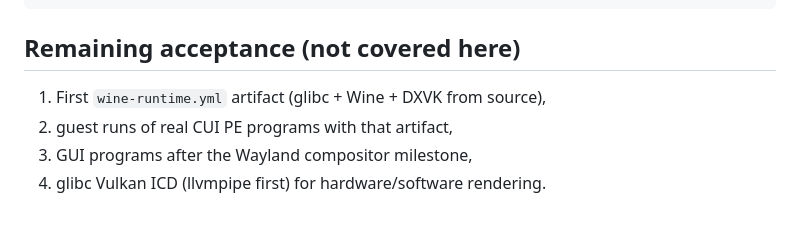
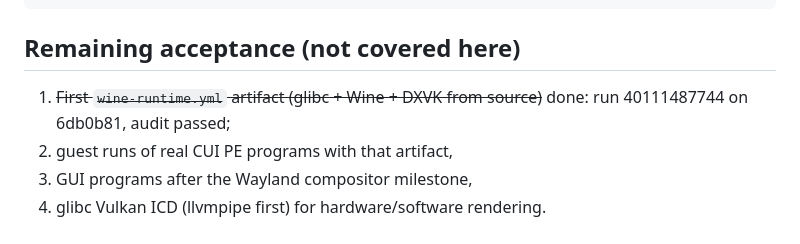
Before and after one commit to ma19031435-eng/OminX-Linux, a Markdown page: docs/validation/windows-compat.md, the part around the change. Rendered like a GitHub page.

```diff
--- a/docs/validation/windows-compat.md
+++ b/docs/validation/windows-compat.md
@@ -65,7 +65,8 @@ STATUS -> state=ready percent=100 wineserver=running proton-default=ready
 
 ## Remaining acceptance (not covered here)
 
-1. First `wine-runtime.yml` artifact (glibc + Wine + DXVK from source),
+1. ~~First `wine-runtime.yml` artifact (glibc + Wine + DXVK from source)~~ done:
+   run 40111487744 on 6db0b81, audit passed;
 2. guest runs of real CUI PE programs with that artifact,
 3. GUI programs after the Wayland compositor milestone,
 4. glibc Vulkan ICD (llvmpipe first) for hardware/software rendering.
```
Also changed, not shown: docs/windows-compatibility.md (+8 -2 lines).
